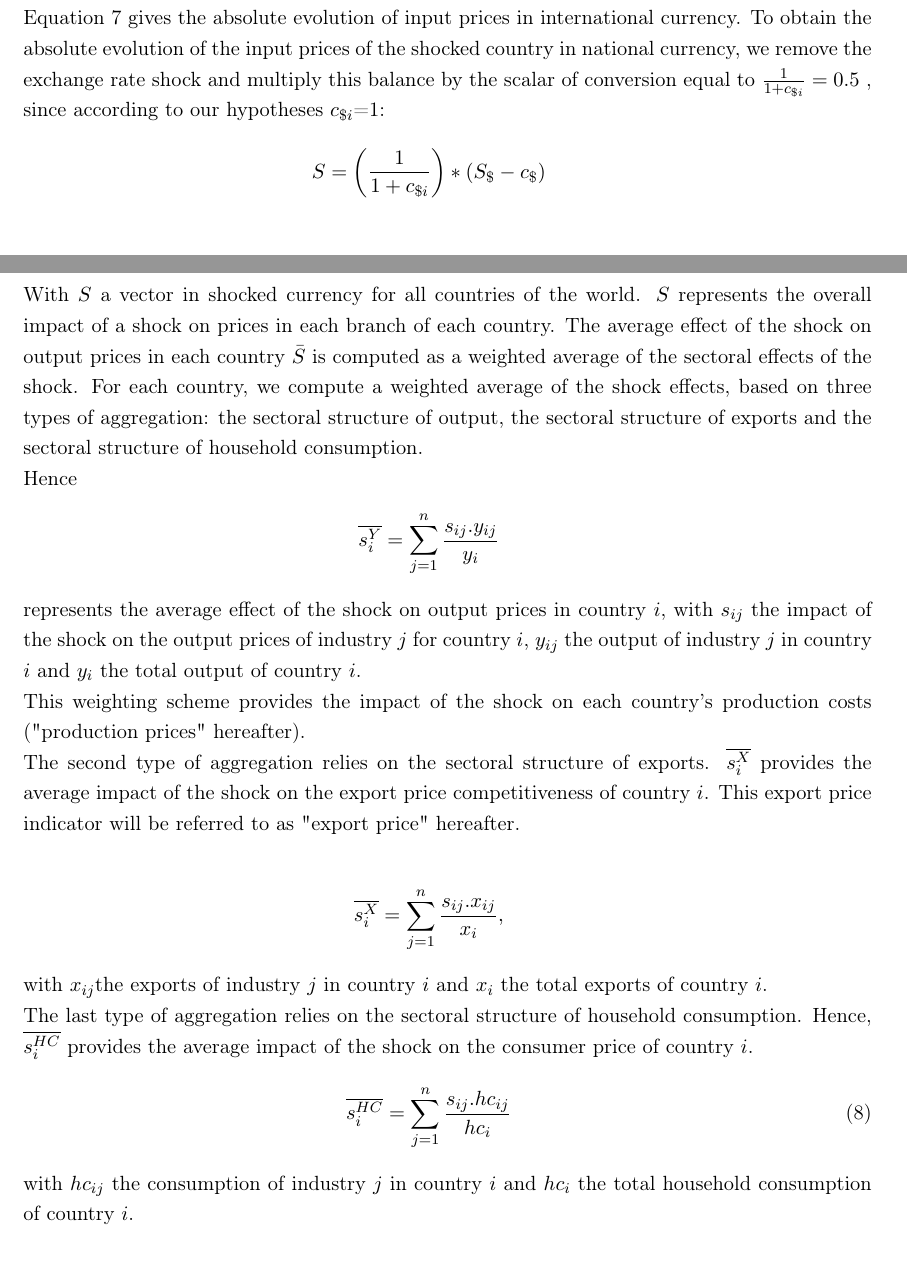
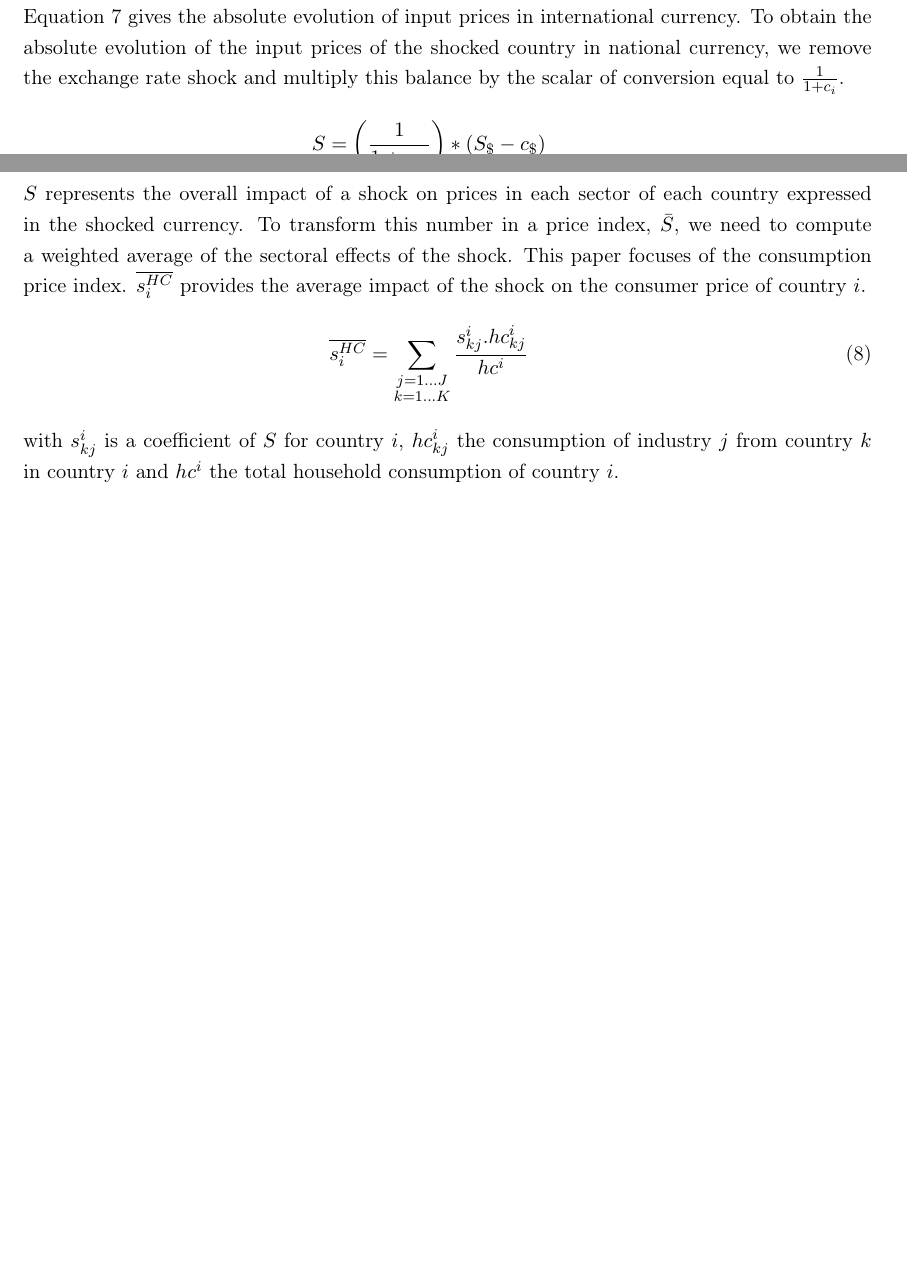
Before and after one commit to gdaudin/OFCE_CommerceVA, a LaTeX paper (Rédaction/WIOD_2018.tex): two parts of pages 11 and 12 of 19, joined at a grey line, cut so that both start at the same text, the shorter picture padded with empty space. Compiled offline with pdfLaTeX.

Commit message:
Fin modifications partie 3

```diff
--- a/Rédaction/WIOD_2018.tex
+++ b/Rédaction/WIOD_2018.tex
@@ -337,28 +338,31 @@ In the end, the total effect of the dollar shock is equal to the shock itself, i
 \label{eq:eq5}
  \end{eqnarray}
 With ${{S}_{\$}}$ the total impact vector composed of the elements ${{{s}}_{\$ij}}$ showing the total impact of the shock on country $i$'s sector $j$. \\
-Equation \ref{eq:eq5} gives the absolute evolution of input prices in international currency. To obtain the absolute evolution of the input prices of the shocked country in national currency, we remove the exchange rate shock and multiply this balance by the scalar of conversion equal to $\frac{1}{1+{{{c}}_{\$i}}}=0.5~$, since according to our hypotheses ${{{c}}_{\$i}}$=1:
+Equation \ref{eq:eq5} gives the absolute evolution of input prices in international currency. To obtain the absolute evolution of the input prices of the shocked country in national currency, we remove the exchange rate shock and multiply this balance by the scalar of conversion equal to $\frac{1}{1+c_i}$.
+%=0.5~$, since according to our hypotheses ${{{c}}_{\$i}}$=1:
 \begin{eqnarray*}
 	S=\left( \frac{1}{1+{{c}_{\$i}}}\right)*\left({{S}_{\$}}-{{c}_{\$}}\right)
 \end{eqnarray*}
-With $S$ a vector in shocked currency for all countries of the world. $S$ represents the overall impact of a shock on prices in each branch of each country. The average effect of the shock on output prices in each country $\bar{S}$ is computed as a weighted average of the sectoral effects of the shock. For each country, we compute a weighted average of the shock effects, based on three types of aggregation: the sectoral structure of output, the sectoral structure of exports and the sectoral structure of household consumption.\\
-Hence
-\begin{eqnarray*}
-\overline{s_{i}^{Y}}=\underset{j=1}{\overset{n}{\mathop \sum }}\,\frac{{{s}_{ij}}.{{y}_{ij}}}{{{y}_{i}}}
- \end{eqnarray*}
-represents the average effect of the shock on output prices in country$~i$, with ${{{s}}_{{ij}}}$ the impact of the shock on the output prices of industry $j$ for country $i$, ${{{y}}_{{ij}}}$ the output of industry $j~$in country $i$ and ${{{y}}_{{i}}}$ the total output of country $i$. \\
-This weighting scheme provides the impact of the shock on each country's production costs ("production prices" hereafter).\\
-The second type of aggregation relies on the sectoral structure of exports. $\overline{s_{i}^{X}}$ provides the average impact of the shock on the export price competitiveness of country $i$. This export price indicator will be referred to as "export price" hereafter. \\
- \begin{eqnarray*}
-\overline{s_{i}^{X}}=\underset{j=1}{\overset{n}{\mathop \sum }}\,\frac{{{s}_{ij}}.{{x}_{ij}}}{{{x}_{i}}},
- \end{eqnarray*}
-with $x_{ij}$the exports of industry $j$ in country $i$ and $x_{i}$ the total exports of country $i$. \\
-The last type of aggregation relies on the sectoral structure of household consumption. Hence, $\overline{s_{i}^{HC}}$ provides the average impact of the shock on the consumer price of country $i$.
+$S$ represents the overall impact of a shock on prices in each sector of each country expressed in the shocked currency. To transform this number in a price index, $\bar{S}$, we need to compute a weighted average of the sectoral effects of the shock. This paper focuses of the consumption price index.
+%For each country, we compute a weighted average of the shock effects, based on three types of aggregation: the sectoral structure of output, the sectoral structure of exports and the sectoral structure of household consumption.\\
+%Hence
+%\begin{eqnarray*}
+%\overline{s_{i}^{Y}}=\underset{j=1}{\overset{n}{\mathop \sum }}\,\frac{{{s}_{ij}}.{{y}_{ij}}}{{{y}_{i}}}
+ %\end{eqnarray*}
+%represents the average effect of the shock on output prices in country$~i$, with ${{{s}}_{{ij}}}$ the impact of the shock on the output prices of industry $j$ for country $i$, ${{{y}}_{{ij}}}$ the output of industry $j~$in country $i$ and ${{{y}}_{{i}}}$ the total output of country $i$. \\
+%This weighting scheme provides the impact of the shock on each country's production costs ("production prices" hereafter).\\
+%The second type of aggregation relies on the sectoral structure of exports. $\overline{s_{i}^{X}}$ provides the average impact of the shock on the export price competitiveness of country $i$. This export price indicator will be referred to as "export price" hereafter. \\
+% \begin{eqnarray*}
+%\overline{s_{i}^{X}}=\underset{j=1}{\overset{n}{\mathop \sum }}\,\frac{{{s}_{ij}}.{{x}_{ij}}}{{{x}_{i}}},
+% \end{eqnarray*}
+%with $x_{ij}$the exports of industry $j$ in country $i$ and $x_{i}$ the total exports of country $i$. \\
+%The last type of aggregation relies on the sectoral structure of household consumption.
+$\overline{s_{i}^{HC}}$ provides the average impact of the shock on the consumer price of country $i$.
  \begin{eqnarray}
-\overline{s_{i}^{HC}}=\underset{j=1}{\overset{n}{\mathop \sum }}\,\frac{{{s}_{ij}}.h{{c}_{ij}}}{h{{c}_{i}}}
+\overline{s_{i}^{HC}}=\underset{\begin{subarray}{c}j=1\dots J \\ k=1 \dots K \end{subarray}}{\mathop \sum}\,\frac{{{s}_{kj}^i}.{hc}_{kj}^i}{hc^i}
 \label{eq:eq6}
  \end{eqnarray}
-with $hc_{ij}$ the consumption of industry $j$ in country $i$ and ${h}{{{c}}_{{i}}}$ the total household consumption of country $i$.
+with ${s}_{kj}^i$ is a coefficient of $S$ for country $i$, ${hc}_{kj}^i$ the consumption of industry $j$ from country $k$ in country $i$ and $hc^i$ the total household consumption of country $i$.
 
 \section{The impact of exchange rates fluctuations on consumer prices}
 \label{sec:prixconso}
```
Also changed, not shown: Rédaction/WIOD_2018.pdf, Rédaction/WIOD_2018.tex (5 more changed lines).
